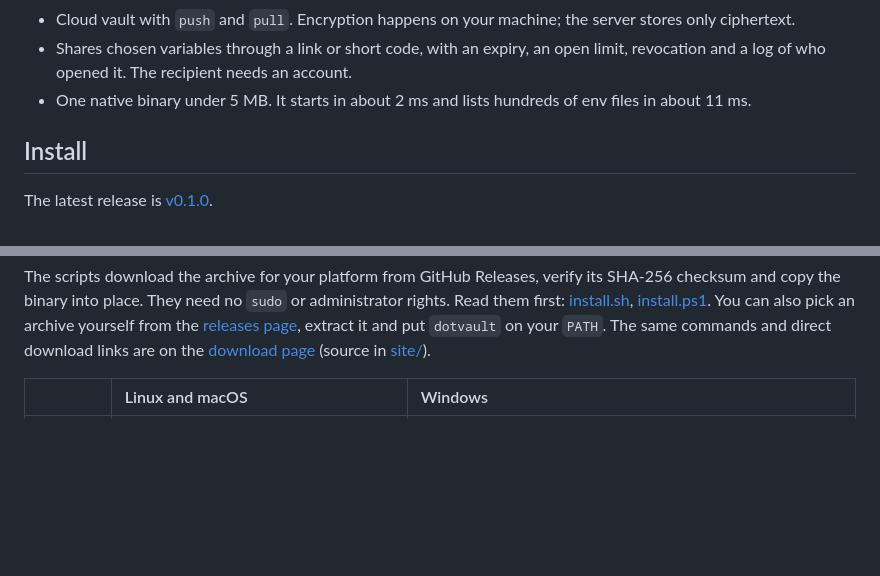
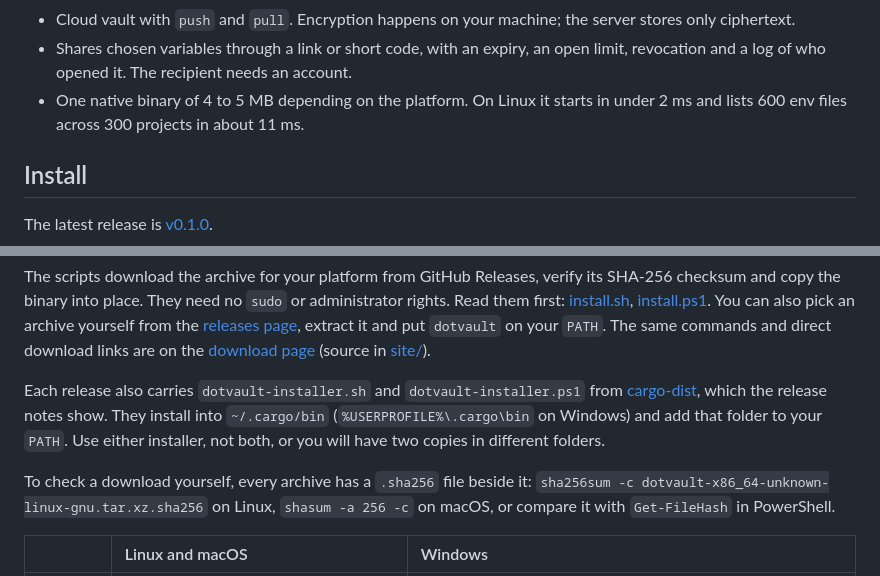
Before and after one commit to YatharthKaushal/dotvault, a Markdown page: README.md, 2 parts joined by grey strips. Drawn GitHub-style; blank space fills up the shorter version.

Commit message:
README: correct the size and speed claim, document the release installers
- The Linux x86-64 binary is 5.12 MB, so "under 5 MB" was wrong; say 4 to 5 MB
  and give the measured startup and listing times
- Mention the cargo-dist installers shown in the release notes and that
  using both leaves two copies
- Add how to verify a download against its .sha256 file

Co-Authored-By: Claude Sonnet 5.5 <noreply@anthropic.com>

```diff
--- a/README.md
+++ b/README.md
@@ -37,8 +37,8 @@ features.
   server stores only ciphertext.
 - Shares chosen variables through a link or short code, with an expiry, an open
   limit, revocation and a log of who opened it. The recipient needs an account.
-- One native binary under 5 MB. It starts in about 2 ms and lists hundreds of env
-  files in about 11 ms.
+- One native binary of 4 to 5 MB depending on the platform. On Linux it starts in
+  under 2 ms and lists 600 env files across 300 projects in about 11 ms.
 
 ## Install
 
@@ -64,6 +64,16 @@ administrator rights. Read them first: [install.sh](install.sh),
 and put `dotvault` on your `PATH`. The same commands and direct download links are
 on the [download page](https://yatharthkaushal.github.io/dotvault/) (source in
 [site/](site/index.html)).
+
+Each release also carries `dotvault-installer.sh` and `dotvault-installer.ps1`
+from [cargo-dist](https://github.com/axodotdev/cargo-dist), which the release
+notes show. They install into `~/.cargo/bin` (`%USERPROFILE%\.cargo\bin` on
+Windows) and add that folder to your `PATH`. Use either installer, not both, or
+you will have two copies in different folders.
+
+To check a download yourself, every archive has a `.sha256` file beside it:
+`sha256sum -c dotvault-x86_64-unknown-linux-gnu.tar.xz.sha256` on Linux,
+`shasum -a 256 -c` on macOS, or compare it with `Get-FileHash` in PowerShell.
 
 | | Linux and macOS | Windows |
 | :--- | :--- | :--- |
```
